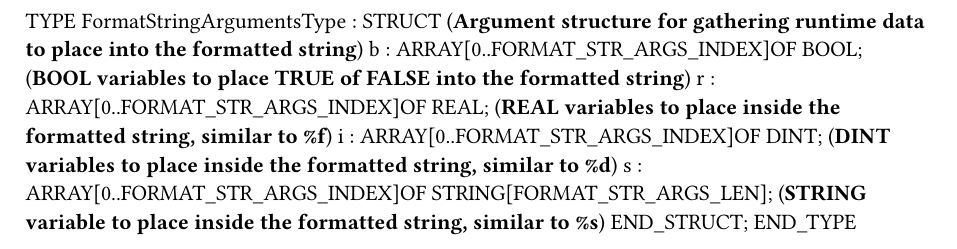
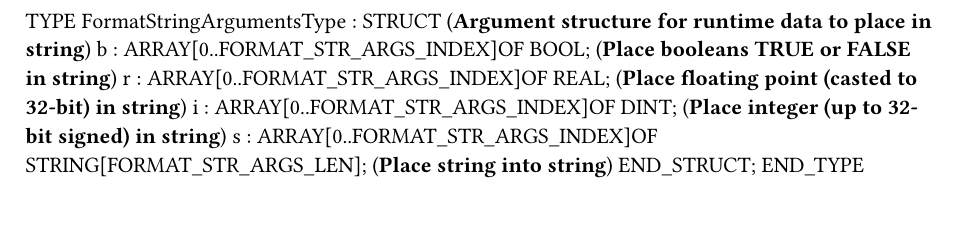
Before and after one commit to tmatijevich/IecString, a Typst document (IecString.typ): part of the page, cut so that both start at the same text. Compiled offline with Typst 0.15.

Commit message:
Update comments and local variable declaration

```diff
--- a/IecString.typ
+++ b/IecString.typ
@@ -1,9 +1,9 @@
 
 TYPE
-	FormatStringArgumentsType : 	STRUCT  (*Argument structure for gathering runtime data to place into the formatted string*)
-		b : ARRAY[0..FORMAT_STR_ARGS_INDEX]OF BOOL; (*BOOL variables to place TRUE of FALSE into the formatted string*)
-		r : ARRAY[0..FORMAT_STR_ARGS_INDEX]OF REAL; (*REAL variables to place inside the formatted string, similar to %f*)
-		i : ARRAY[0..FORMAT_STR_ARGS_INDEX]OF DINT; (*DINT variables to place inside the formatted string, similar to %d*)
-		s : ARRAY[0..FORMAT_STR_ARGS_INDEX]OF STRING[FORMAT_STR_ARGS_LEN]; (*STRING variable to place inside the formatted string, similar to %s*)
+	FormatStringArgumentsType : 	STRUCT  (*Argument structure for runtime data to place in string*)
+		b : ARRAY[0..FORMAT_STR_ARGS_INDEX]OF BOOL; (*Place booleans TRUE or FALSE in string*)
+		r : ARRAY[0..FORMAT_STR_ARGS_INDEX]OF REAL; (*Place floating point (casted to 32-bit) in string*)
+		i : ARRAY[0..FORMAT_STR_ARGS_INDEX]OF DINT; (*Place integer (up to 32-bit signed) in string*)
+		s : ARRAY[0..FORMAT_STR_ARGS_INDEX]OF STRING[FORMAT_STR_ARGS_LEN]; (*Place string into string*)
 	END_STRUCT;
 END_TYPE
```
Also changed, not shown: 2 other files.
